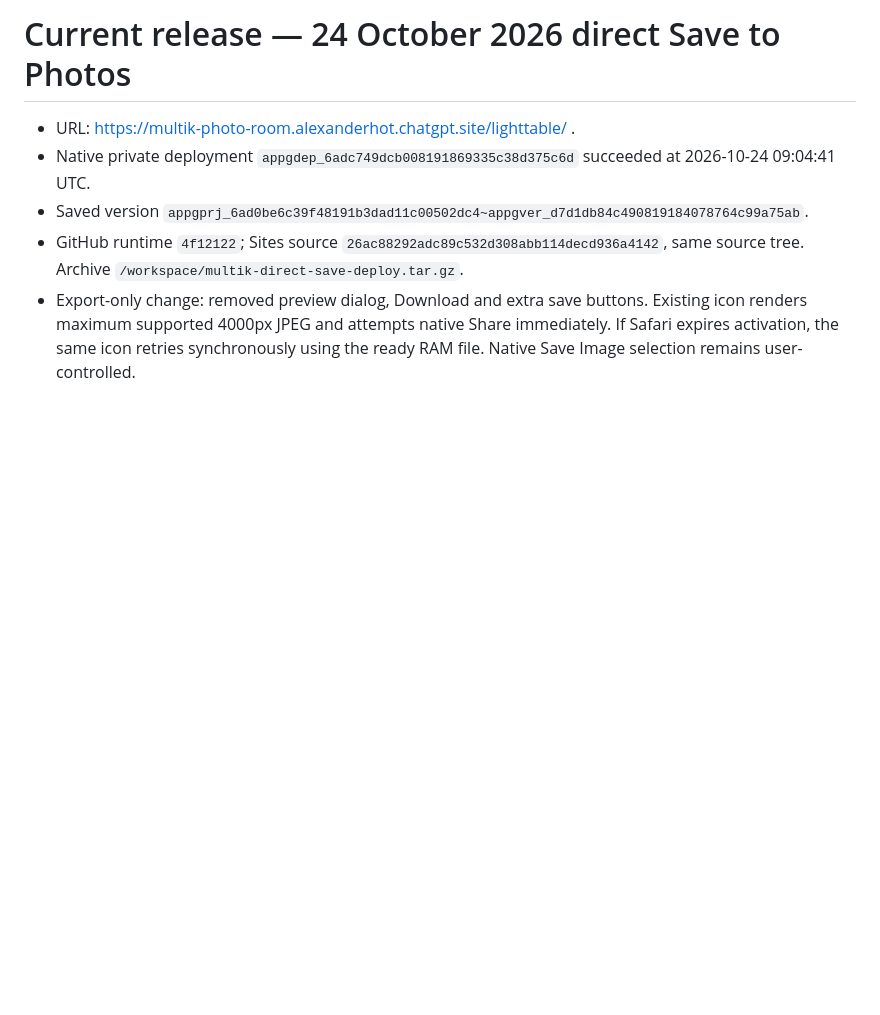
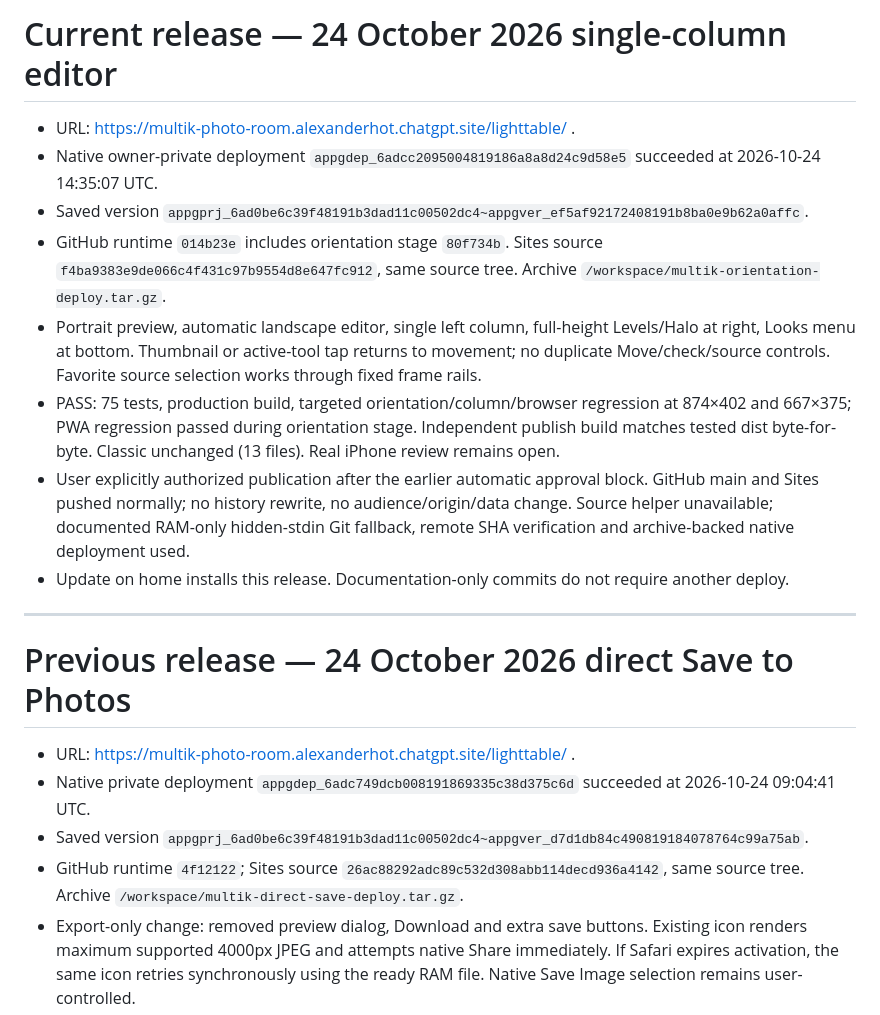
Before and after one commit to alxktnk-web/Multik, a Markdown page: docs/lighttable/DEPLOYMENT.md, the part around the change. Rendered like a GitHub page; blank space fills up the shorter version.

Commit message:
docs: record single-column editor publication

```diff
--- a/docs/lighttable/DEPLOYMENT.md
+++ b/docs/lighttable/DEPLOYMENT.md
@@ -1,4 +1,17 @@
-# Current release — 24 October 2026 direct Save to Photos
+# Current release — 24 October 2026 single-column editor
+
+- URL: https://multik-photo-room.alexanderhot.chatgpt.site/lighttable/ .
+- Native owner-private deployment `appgdep_6adcc2095004819186a8a8d24c9d58e5` succeeded at 2026-10-24 14:35:07 UTC.
+- Saved version `appgprj_6ad0be6c39f48191b3dad11c00502dc4~appgver_ef5af92172408191b8ba0e9b62a0affc`.
+- GitHub runtime `014b23e` includes orientation stage `80f734b`. Sites source `f4ba9383e9de066c4f431c97b9554d8e647fc912`, same source tree. Archive `/workspace/multik-orientation-deploy.tar.gz`.
+- Portrait preview, automatic landscape editor, single left column, full-height Levels/Halo at right, Looks menu at bottom. Thumbnail or active-tool tap returns to movement; no duplicate Move/check/source controls. Favorite source selection works through fixed frame rails.
+- PASS: 75 tests, production build, targeted orientation/column/browser regression at 874×402 and 667×375; PWA regression passed during orientation stage. Independent publish build matches tested dist byte-for-byte. Classic unchanged (13 files). Real iPhone review remains open.
+- User explicitly authorized publication after the earlier automatic approval block. GitHub main and Sites pushed normally; no history rewrite, no audience/origin/data change. Source helper unavailable; documented RAM-only hidden-stdin Git fallback, remote SHA verification and archive-backed native deployment used.
+- Update on home installs this release. Documentation-only commits do not require another deploy.
+
+---
+
+# Previous release — 24 October 2026 direct Save to Photos
 
 - URL: https://multik-photo-room.alexanderhot.chatgpt.site/lighttable/ .
 - Native private deployment `appgdep_6adc749dcb008191869335c38d375c6d` succeeded at 2026-10-24 09:04:41 UTC.
```
Also changed, not shown: docs/lighttable/PROGRESS.md (+8 -0 lines).
